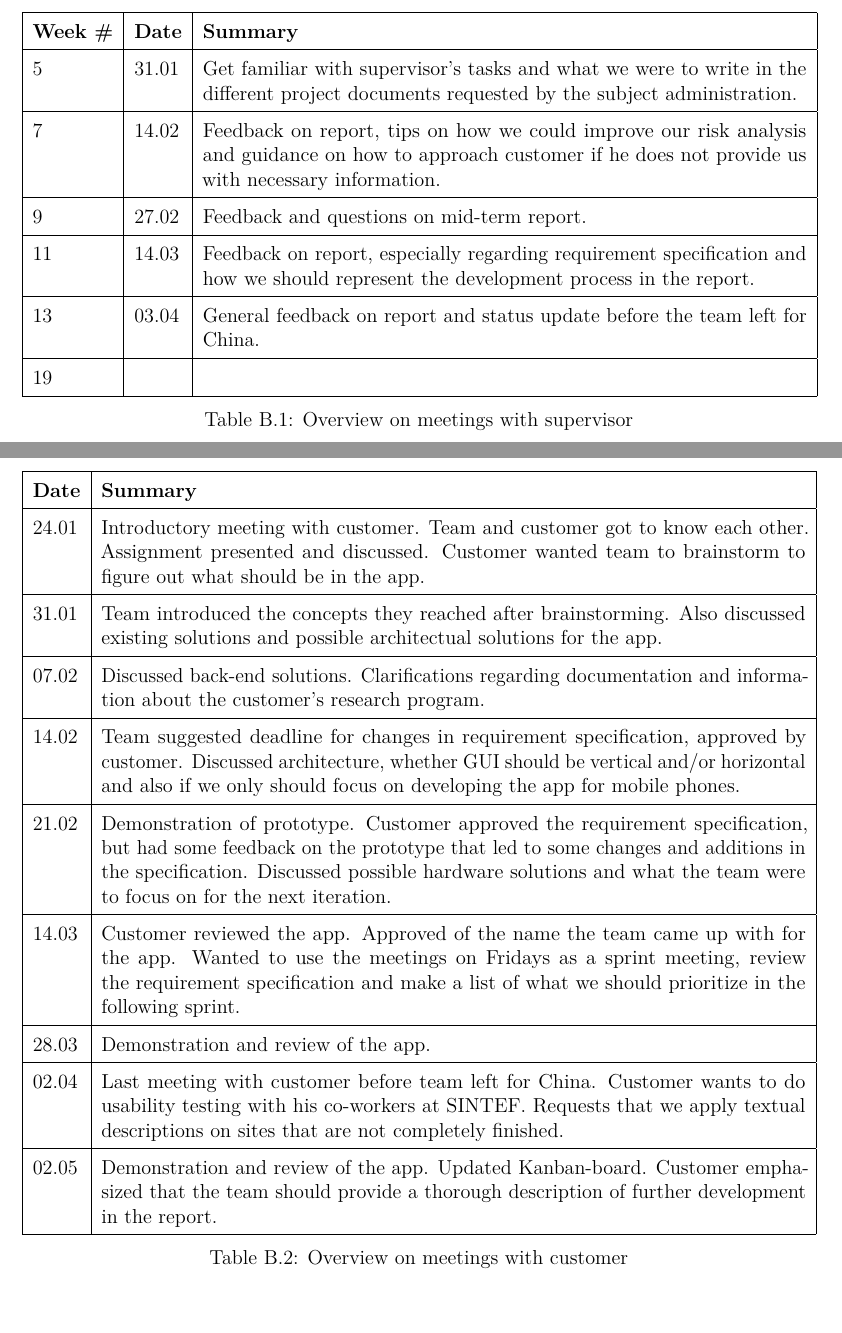
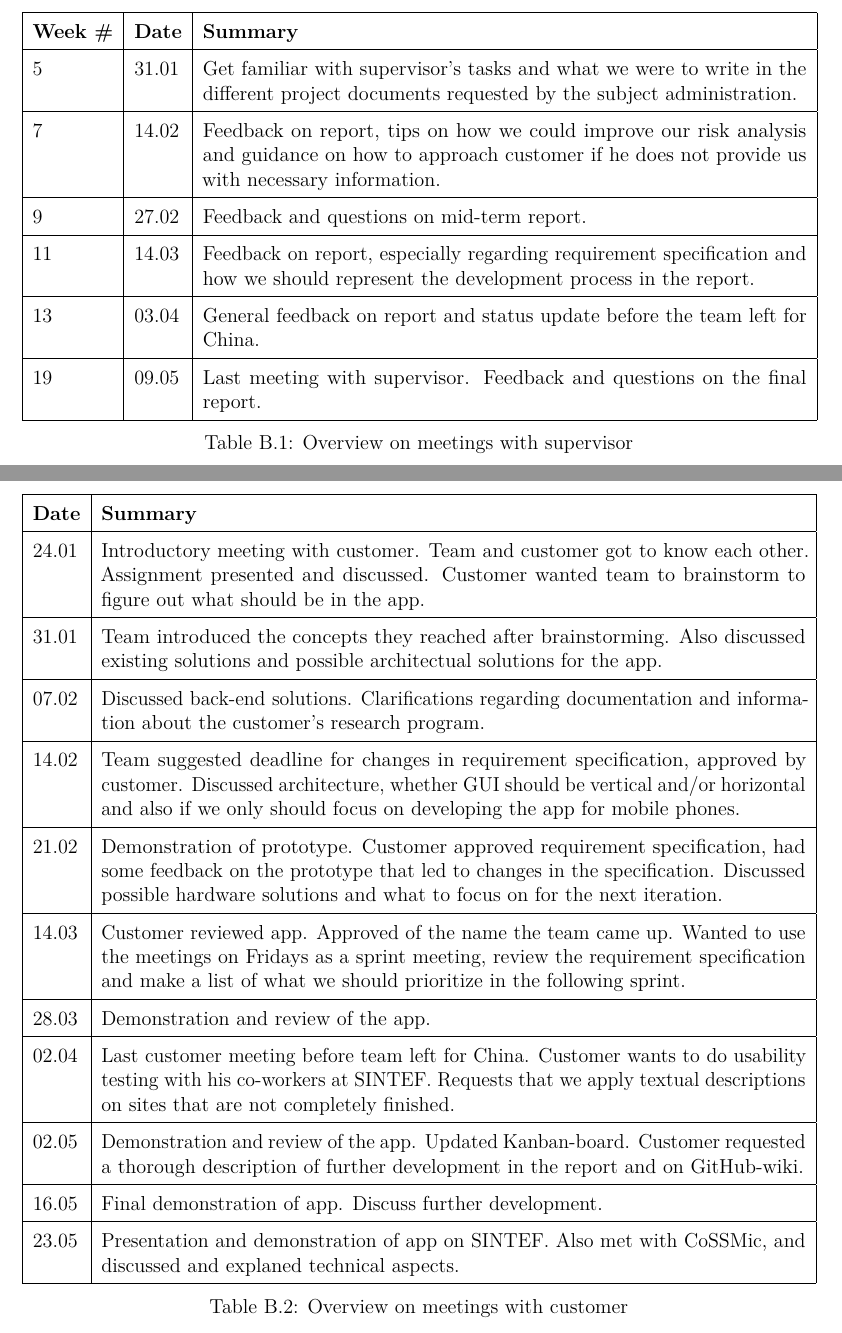
Before and after one commit to haavardlian/IT2901, a LaTeX thesis (report/rapport.tex, which reads report/appendix/meetings/meetings.tex): two parts of pages 70 and 71 of 88, joined at a grey line, cut so that both start at the same text. Compiled offline with pdfLaTeX.

Commit message:
Updated customer and supervisor summaries

```diff
--- a/report/appendix/meetings/meetings.tex
+++ b/report/appendix/meetings/meetings.tex
@@ -13,7 +13,7 @@ The team had meetings with the supervisor every other week throughout the projec
 9 &27.02& Feedback and questions on mid-term report.\\\hline
 11 &14.03& Feedback on report, especially regarding requirement specification and how we should represent the development process in the report.\\\hline
 13 &03.04&General feedback on report and status update before the team left for China.\\\hline
-19&&\\\hline
+19&09.05& Last meeting with supervisor. Feedback and questions on the final report. \\\hline
 \end{tabular}
 \caption{Overview on meetings with supervisor}
 \end{table}
@@ -29,17 +29,19 @@ These meetings were held in the room on NTNU that was provided by the subject's
 31.01& Team introduced the concepts they reached after brainstorming. Also discussed existing solutions and possible architectual solutions for the app.\\\hline
 07.02& Discussed back-end solutions. Clarifications regarding documentation and information about the customer's research program.\\\hline
 14.02& Team suggested deadline for changes in requirement specification, approved by customer. Discussed architecture, whether GUI should be vertical and/or horizontal and also if we only should focus on developing the app for mobile phones.\\\hline
-21.02&Demonstration of prototype. Customer approved the requirement specification, but had some feedback on the prototype that led to some changes and additions in the specification. Discussed possible hardware solutions and what the team were to focus on for the next iteration. \\\hline
+21.02&Demonstration of prototype. Customer approved requirement specification, had some feedback on the prototype that led to changes in the specification. Discussed possible hardware solutions and what to focus on for the next iteration. \\\hline
 %28.02 kunde følte ikke det var nødvendig med møte
 %07.03 kunde bortreist
-14.03& Customer reviewed the app. Approved of the name the team came up with for the app. Wanted to use the meetings on Fridays as a sprint meeting, review the requirement specification and make a list of what we should prioritize in the following sprint.\\\hline
+14.03& Customer reviewed app. Approved of the name the team came up. Wanted to use the meetings on Fridays as a sprint meeting, review the requirement specification and make a list of what we should prioritize in the following sprint.\\\hline
 %21.03 glemte møteinnkalling
 28.03& Demonstration and review of the app.\\\hline
-02.04& Last meeting with customer before team left for China. Customer wants to do usability testing with his co-workers at SINTEF. Requests that we apply textual descriptions on sites that are not completely finished.\\\hline
+02.04& Last customer meeting before team left for China. Customer wants to do usability testing with his co-workers at SINTEF. Requests that we apply textual descriptions on sites that are not completely finished.\\\hline
 %09.04 Kina
 %16.04 Påske
 %25.04 prøvde å få kontakt med kunde
-02.05& Demonstration and review of the app. Updated Kanban-board. Customer emphasized that the team should provide a thorough description of further development in the report. \\\hline
+02.05& Demonstration and review of the app. Updated Kanban-board. Customer requested a thorough description of further development in the report and on GitHub-wiki. \\\hline
+16.05&Final demonstration of app. Discuss further development.\\\hline
+23.05& Presentation and demonstration of app on SINTEF. Also met with CoSSMic, and discussed and explaned technical aspects.\\\hline
 \end{tabular}
 \caption{Overview on meetings with customer}
 \end{table}
```
